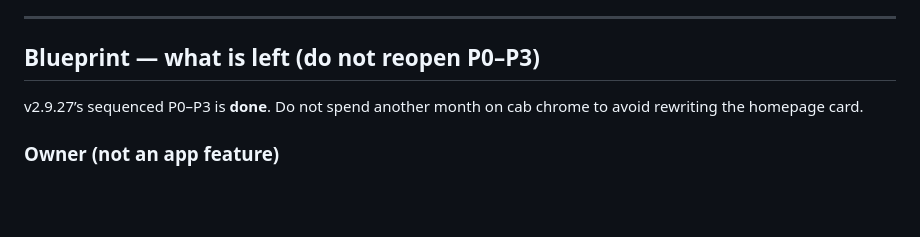
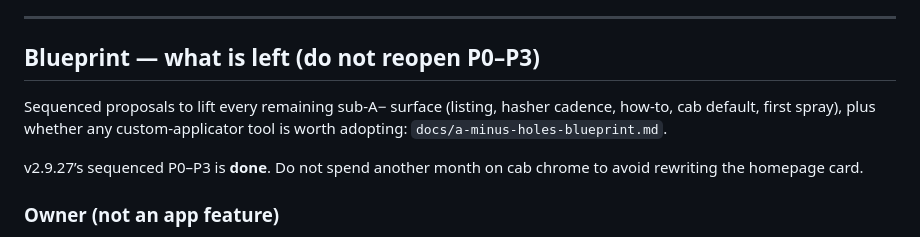
Before and after one commit to PracticalFarmTools/Pesticide-Logger, a Markdown page: docs/seller-grade-report.md, the part around the change. Rendered like a GitHub page; blank space fills up the shorter version.

```diff
--- a/docs/seller-grade-report.md
+++ b/docs/seller-grade-report.md
@@ -228,6 +228,8 @@ Owner decisions left in place: public `start.html` in front of the logger; gener
 
 ## Blueprint — what is left (do not reopen P0–P3)
 
+Sequenced proposals to lift every remaining sub-A− surface (listing, hasher cadence, how-to, cab default, first spray), plus whether any custom-applicator tool is worth adopting: `docs/a-minus-holes-blueprint.md`.
+
 v2.9.27’s sequenced P0–P3 is **done**. Do not spend another month on cab chrome to avoid rewriting the homepage card.
 
 ### Owner (not an app feature)
```
Also changed, not shown: docs/a-minus-holes-blueprint.md (added, +343 -0 lines).
